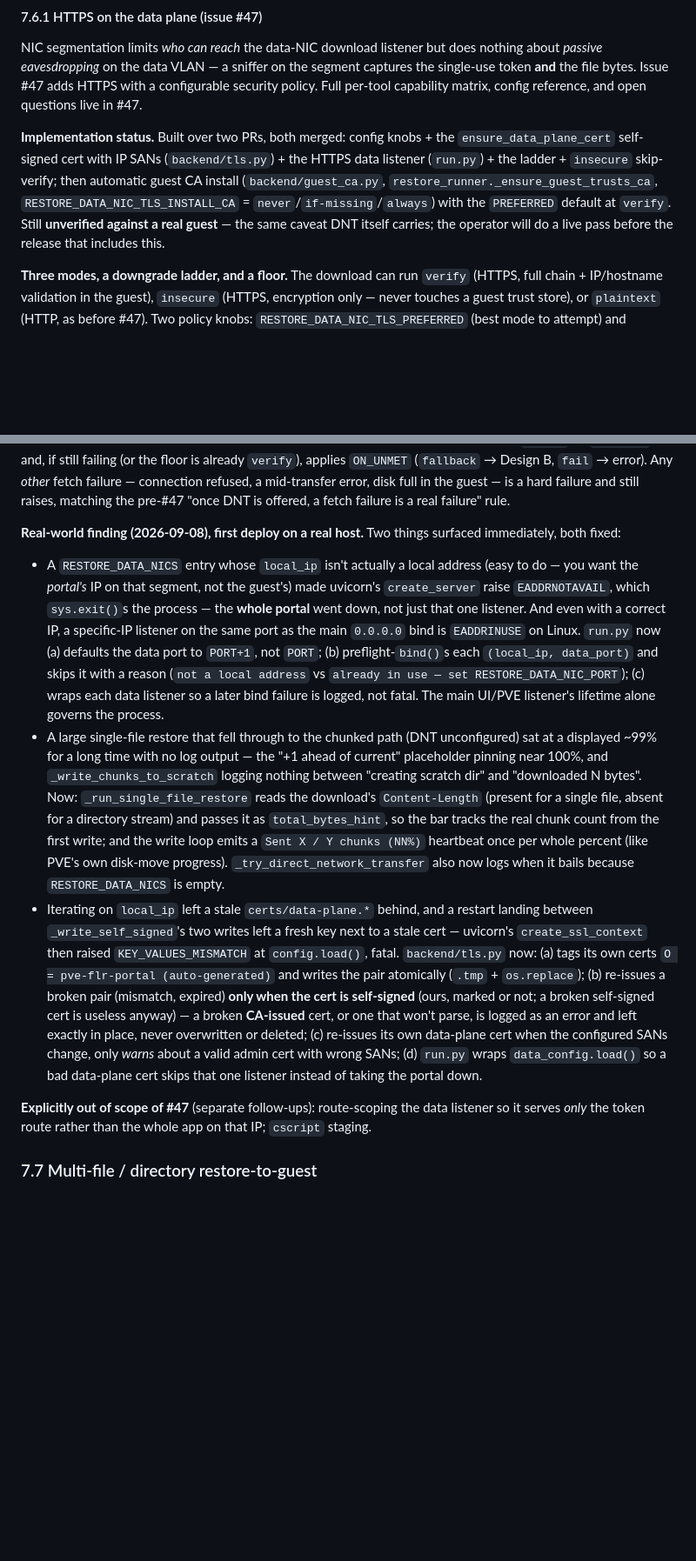
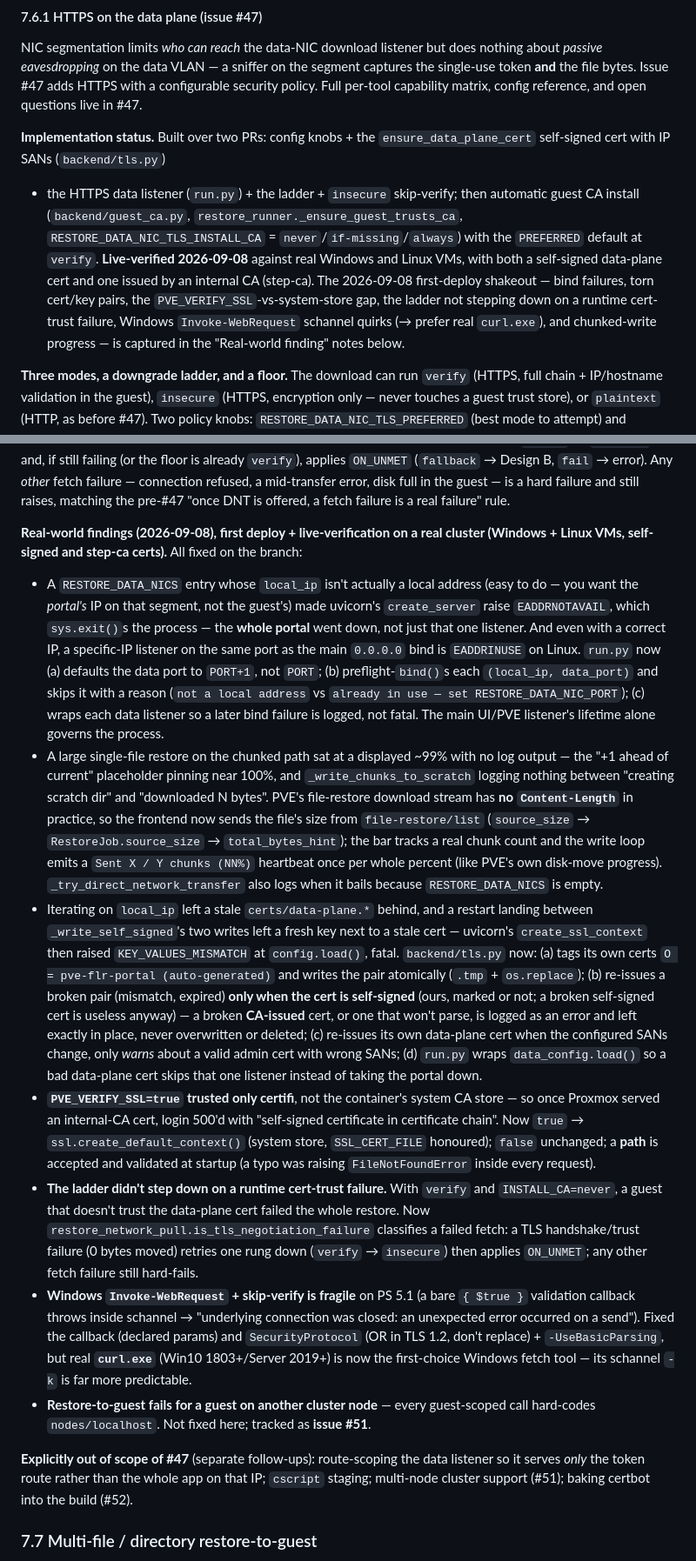
Before and after one commit to treycentric/pve-flr-portal, a Markdown page: docs/plan.md, 2 parts joined by grey strips. Shown at 87% size. Drawn GitHub-style; blank space fills up the shorter version.

Commit message:
docs: mark #47 data-plane HTTPS live-verified; log the shakeout (#47)
Live-verified 2026-09-08 on real Windows + Linux VMs with self-signed
and step-ca certs. docs/plan.md §7.6.1 status + "Real-world findings"
updated (bind failures, torn certs, PVE_VERIFY_SSL system store, ladder
step-down on cert-trust failure, curl.exe on Windows, progress via
source_size). TODO.md updated; #51 (cluster nodes) and #52 (certbot in
the build) noted as separate follow-ups.

Co-Authored-By: Claude Sonnet 5 <noreply@anthropic.com>
Claude-Session: https://claude.ai/code/session_019Sv9PWbwWcqeFLdwnnvpjS

```diff
--- a/docs/plan.md
+++ b/docs/plan.md
@@ -1635,15 +1635,20 @@ bytes. Issue #47 adds HTTPS with a configurable security policy. Full
 per-tool capability matrix, config reference, and open questions live in
 #47.
 
-**Implementation status.** Built over two PRs, both merged:
-config knobs + the `ensure_data_plane_cert` self-signed cert with IP
-SANs (`backend/tls.py`) + the HTTPS data listener (`run.py`) + the
-ladder + `insecure` skip-verify; then automatic guest CA install
-(`backend/guest_ca.py`, `restore_runner._ensure_guest_trusts_ca`,
+**Implementation status.** Built over two PRs: config knobs + the
+`ensure_data_plane_cert` self-signed cert with IP SANs (`backend/tls.py`)
++ the HTTPS data listener (`run.py`) + the ladder + `insecure`
+skip-verify; then automatic guest CA install (`backend/guest_ca.py`,
+`restore_runner._ensure_guest_trusts_ca`,
 `RESTORE_DATA_NIC_TLS_INSTALL_CA` = `never`/`if-missing`/`always`) with
-the `PREFERRED` default at `verify`. Still **unverified against a real
-guest** — the same caveat DNT itself carries; the operator will do a
-live pass before the release that includes this.
+the `PREFERRED` default at `verify`. **Live-verified 2026-09-08**
+against real Windows and Linux VMs, with both a self-signed data-plane
+cert and one issued by an internal CA (step-ca). The 2026-09-08
+first-deploy shakeout — bind failures, torn cert/key pairs, the
+`PVE_VERIFY_SSL`-vs-system-store gap, the ladder not stepping down on a
+runtime cert-trust failure, Windows `Invoke-WebRequest` schannel quirks
+(→ prefer real `curl.exe`), and chunked-write progress — is captured in
+the "Real-world finding" notes below.
 
 **Three modes, a downgrade ladder, and a floor.** The download can run
 `verify` (HTTPS, full chain + IP/hostname validation in the guest),
@@ -1726,8 +1731,9 @@ mid-transfer error, disk full in the guest — is a hard failure and
 still raises, matching the pre-#47 "once DNT is offered, a fetch failure
 is a real failure" rule.
 
-**Real-world finding (2026-09-08), first deploy on a real host.** Two
-things surfaced immediately, both fixed:
+**Real-world findings (2026-09-08), first deploy + live-verification on a
+real cluster (Windows + Linux VMs, self-signed and step-ca certs).** All
+fixed on the branch:
 - A `RESTORE_DATA_NICS` entry whose `local_ip` isn't actually a local
   address (easy to do — you want the *portal's* IP on that segment, not
   the guest's) made uvicorn's `create_server` raise `EADDRNOTAVAIL`,
@@ -1740,18 +1746,17 @@ things surfaced immediately, both fixed:
   RESTORE_DATA_NIC_PORT`); (c) wraps each data listener so a later bind
   failure is logged, not fatal. The main UI/PVE listener's lifetime
   alone governs the process.
-- A large single-file restore that fell through to the chunked path
-  (DNT unconfigured) sat at a displayed ~99% for a long time with no log
-  output — the "+1 ahead of current" placeholder pinning near 100%, and
-  `_write_chunks_to_scratch` logging nothing between "creating scratch
-  dir" and "downloaded N bytes". Now: `_run_single_file_restore` reads
-  the download's `Content-Length` (present for a single file, absent for
-  a directory stream) and passes it as `total_bytes_hint`, so the bar
-  tracks the real chunk count from the first write; and the write loop
-  emits a `Sent X / Y chunks (NN%)` heartbeat once per whole percent
-  (like PVE's own disk-move progress).
-  `_try_direct_network_transfer` also now logs when it bails because
-  `RESTORE_DATA_NICS` is empty.
+- A large single-file restore on the chunked path sat at a displayed
+  ~99% with no log output — the "+1 ahead of current" placeholder
+  pinning near 100%, and `_write_chunks_to_scratch` logging nothing
+  between "creating scratch dir" and "downloaded N bytes". PVE's
+  file-restore download stream has **no `Content-Length`** in practice,
+  so the frontend now sends the file's size from `file-restore/list`
+  (`source_size` → `RestoreJob.source_size` → `total_bytes_hint`); the
+  bar tracks a real chunk count and the write loop emits a
+  `Sent X / Y chunks (NN%)` heartbeat once per whole percent (like PVE's
+  own disk-move progress). `_try_direct_network_transfer` also logs when
+  it bails because `RESTORE_DATA_NICS` is empty.
 - Iterating on `local_ip` left a stale `certs/data-plane.*` behind, and
   a restart landing between `_write_self_signed`'s two writes left a
   fresh key next to a stale cert — uvicorn's `create_ssl_context` then
@@ -1767,10 +1772,34 @@ things surfaced immediately, both fixed:
   valid admin cert with wrong SANs; (d) `run.py` wraps
   `data_config.load()` so a bad data-plane cert skips that one listener
   instead of taking the portal down.
+- **`PVE_VERIFY_SSL=true` trusted only certifi**, not the container's
+  system CA store — so once Proxmox served an internal-CA cert, login
+  500'd with "self-signed certificate in certificate chain". Now
+  `true` → `ssl.create_default_context()` (system store, `SSL_CERT_FILE`
+  honoured); `false` unchanged; a **path** is accepted and validated at
+  startup (a typo was raising `FileNotFoundError` inside every request).
+- **The ladder didn't step down on a runtime cert-trust failure.** With
+  `verify` and `INSTALL_CA=never`, a guest that doesn't trust the
+  data-plane cert failed the whole restore. Now
+  `restore_network_pull.is_tls_negotiation_failure` classifies a failed
+  fetch: a TLS handshake/trust failure (0 bytes moved) retries one rung
+  down (`verify` → `insecure`) then applies `ON_UNMET`; any other fetch
+  failure still hard-fails.
+- **Windows `Invoke-WebRequest` + skip-verify is fragile** on PS 5.1 (a
+  bare `{ $true }` validation callback throws inside schannel →
+  "underlying connection was closed: an unexpected error occurred on a
+  send"). Fixed the callback (declared params) and `SecurityProtocol`
+  (OR in TLS 1.2, don't replace) + `-UseBasicParsing`, but real
+  **`curl.exe`** (Win10 1803+/Server 2019+) is now the first-choice
+  Windows fetch tool — its schannel `-k` is far more predictable.
+- **Restore-to-guest fails for a guest on another cluster node** — every
+  guest-scoped call hard-codes `nodes/localhost`. Not fixed here;
+  tracked as **issue #51**.
 
 **Explicitly out of scope of #47** (separate follow-ups): route-scoping
 the data listener so it serves *only* the token route rather than the
-whole app on that IP; `cscript` staging.
+whole app on that IP; `cscript` staging; multi-node cluster support
+(#51); baking certbot into the build (#52).
 
 ### 7.7 Multi-file / directory restore-to-guest
 
```
Also changed, not shown: TODO.md (+16 -11 lines).
